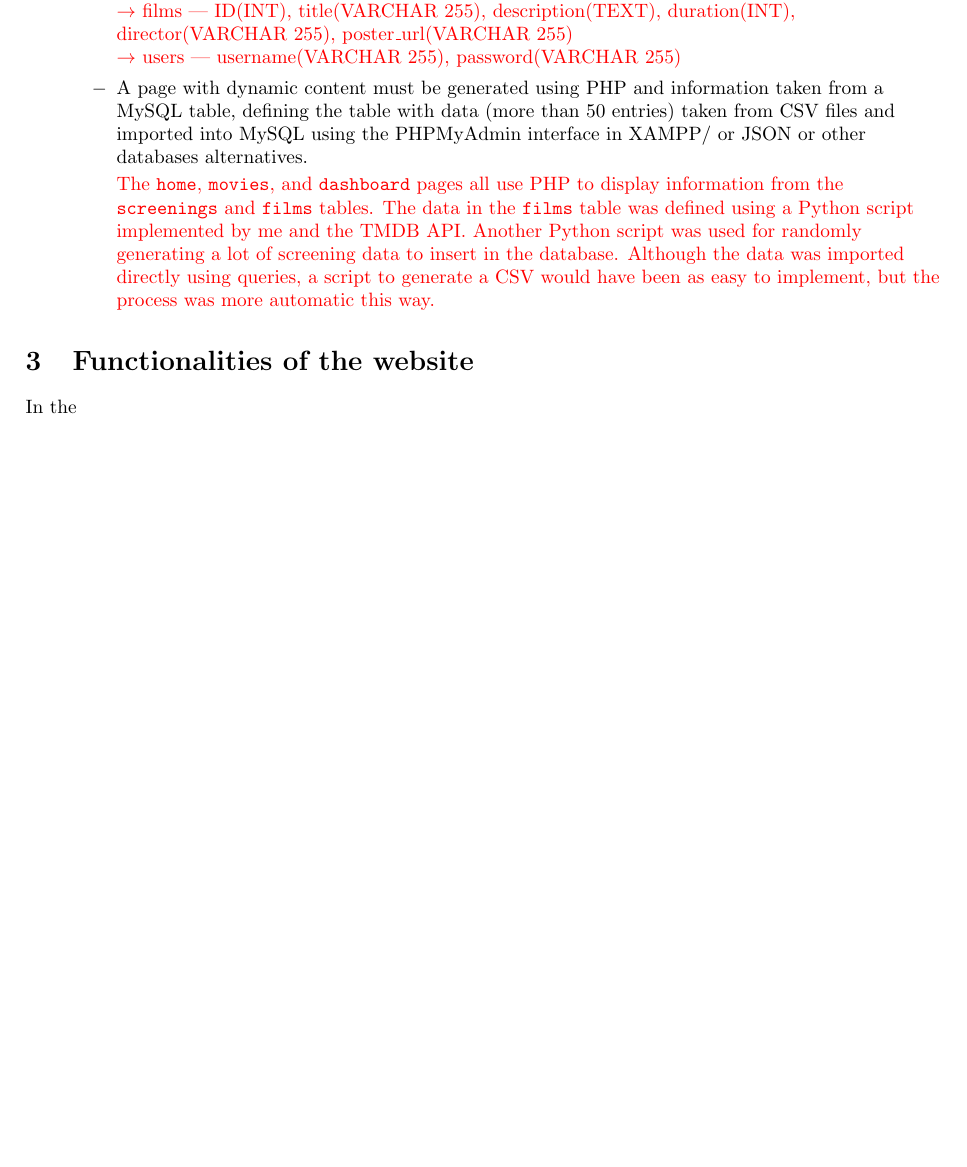
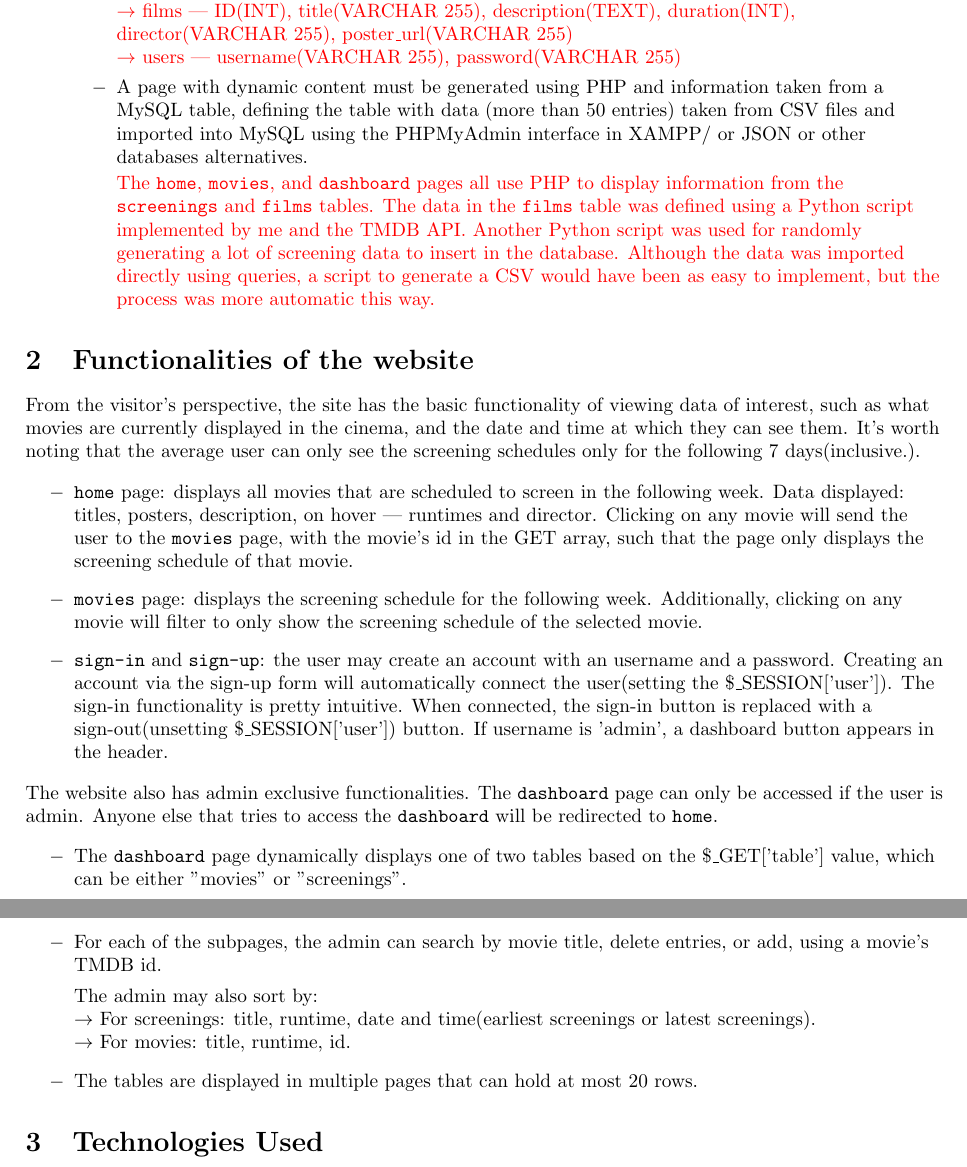
Before and after one commit to domnu-raul/nosferatu-cinema, a LaTeX document (documentation-tex/documentation.tex): part of page 2 of 2 before the commit and two parts of pages 2 and 3 of 3 after it, the two joined at a grey line, cut so that both start at the same text, the shorter picture padded with empty space. Compiled offline with pdfLaTeX.

Commit message:
json data

```diff
--- a/documentation-tex/documentation.tex
+++ b/documentation-tex/documentation.tex
@@ -9,7 +9,7 @@
     pdftitle={Nosferatu Cinema - Web Design Project Documentation},
 }
 
-\title{Nosferatu Cinema\\Web Site Documentation}
+\title{Nosferatu Cinema\\Website Documentation}
 \author{Raul Istrat\\
 Computer Science Departament at\\
 West University of Timisoara\\
@@ -81,7 +81,29 @@ West University of Timisoara\\
 
 \section{Functionalities of the website}
 
-    In the \texttt
+From the visitor's perspective, the site has the basic functionality of viewing data of interest, such as what movies are currently displayed in the cinema, and the date and time at which they can see them. It's worth noting that the average user can only see the screening schedules only for the following 7 days(inclusive.).
+
+\begin{enumerate}[label=$-$]
+    \item\texttt{home} page: displays all movies that are scheduled to screen in the following week. Data displayed: titles, posters, description, on hover --- runtimes and director. Clicking on any movie will send the user to the \texttt{movies} page, with the movie's id in the GET array, such that the page only displays the screening schedule of that movie.
+
+    \item\texttt{movies} page: displays the screening schedule for the following week. Additionally, clicking on any movie will filter to only show the screening schedule of the selected movie.
+
+    \item\texttt{sign-in} and \texttt{sign-up}: the user may create an account with an username and a password. Creating an account via the sign-up form will automatically connect the user(setting the \$\_SESSION['user']). The sign-in functionality is pretty intuitive. When connected, the sign-in button is replaced with a sign-out(unsetting \$\_SESSION['user']) button. If username is 'admin', a dashboard button appears in the header.
+\end{enumerate}
+
+The website also has admin exclusive functionalities. The \texttt{dashboard} page can only be accessed if the user is admin. Anyone else that tries to access the \texttt{dashboard} will be redirected to \texttt{home}.
+
+\begin{enumerate}[label=$-$]
+    \item The \texttt{dashboard} page dynamically displays one of two tables based on the \$\_GET['table'] value, which can be either "movies" or "screenings".
+    \item For each of the subpages, the admin can search by movie title, delete entries, or add, using a movie's TMDB id.
+
+    The admin may also sort by:\\$\rightarrow$ For screenings: title, runtime, date and time(earliest screenings or latest screenings).\\$\rightarrow$ For movies: title, runtime, id.
+    \item The tables are displayed in multiple pages that can hold at most 20 rows.
+\end{enumerate}
+
+\section{Technologies Used}
+
+
 
 
 
```
Also changed, not shown: documentation-tex/documentation.pdf, documentation-tex/documentation.tex (2 more changed lines), 2 other files.
